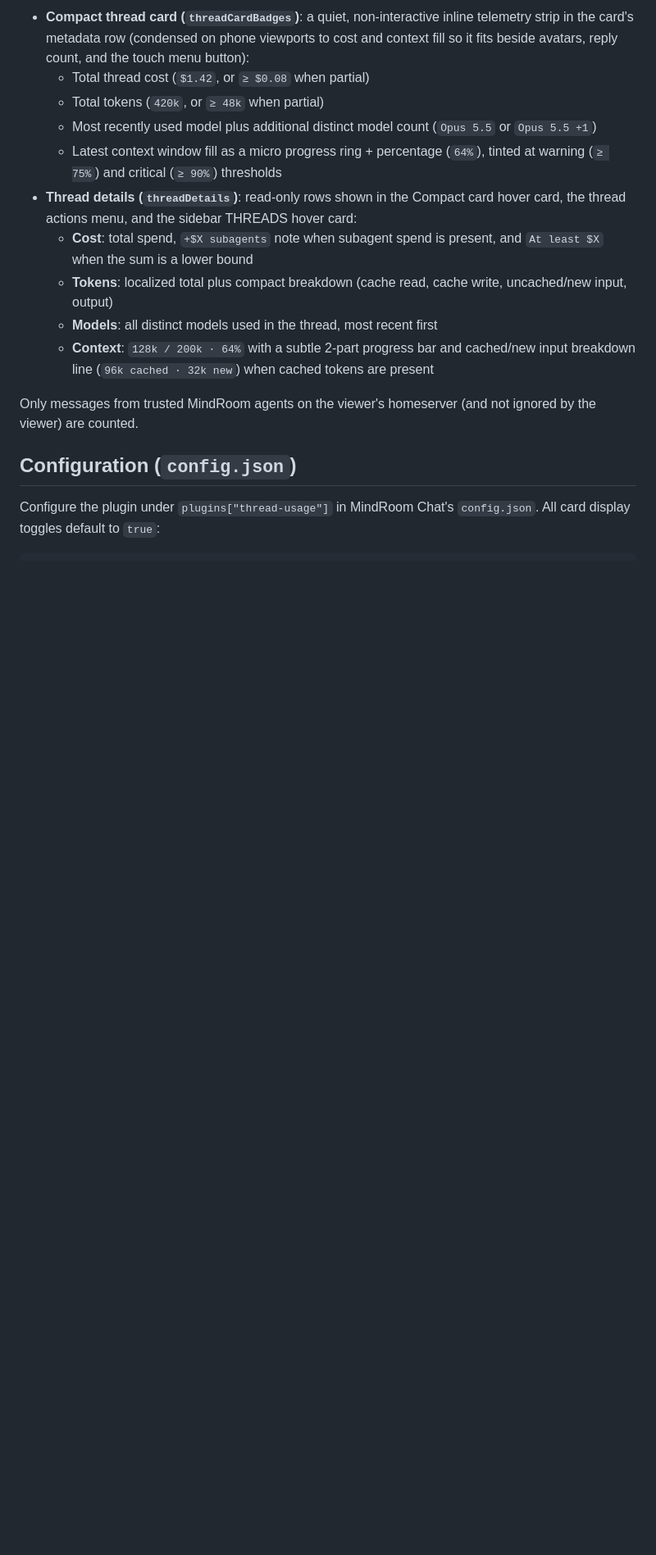
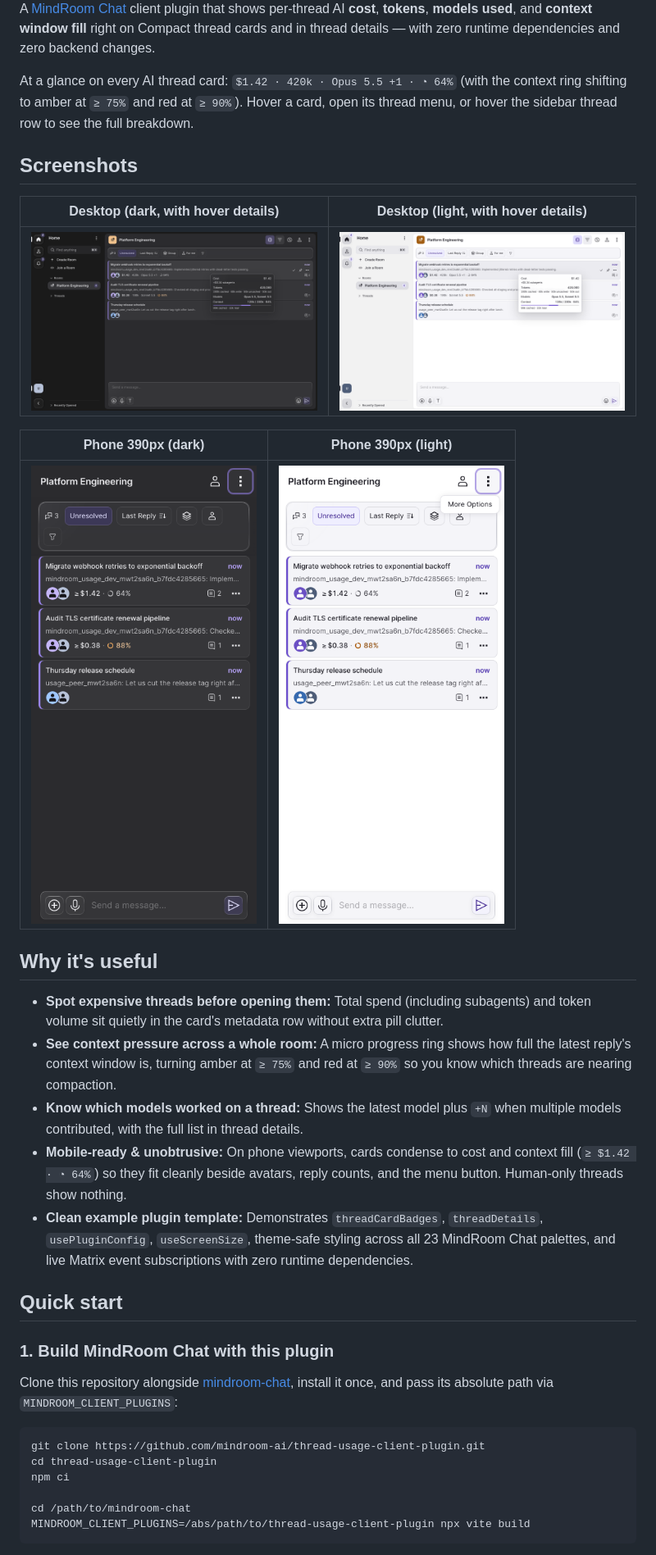
Before and after one commit to mindroom-ai/thread-usage-client-plugin, a Markdown page: README.md, the part around one of its changes. Shown at 82% size. Rendered like a GitHub page; pictures changed too: docs/screenshots/hover-dark.png (added), docs/screenshots/hover-light.png (added), docs/screenshots/phone-dark.png (added); blank space fills up the shorter version.

Commit message:
Add screenshots and rewrite README with clear quick start
Assisted-by: MindRoom DevAgent:google/gemini-4-neon <https://github.com/mindroom-ai/mindroom>

````diff
--- a/README.md
+++ b/README.md
@@ -6,17 +11,38 @@ A standalone example [MindRoom Chat](https://github.com/mindroom-ai/mindroom-cha
 
-- **Compact thread card (`threadCardBadges`)**: a quiet, non-interactive inline telemetry strip in the card's metadata row (condensed on phone viewports to cost and context fill so it fits beside avatars, reply count, and the touch menu button):
-  - Total thread cost (`$1.42`, or `≥ $0.08` when partial)
-  - Total tokens (`420k`, or `≥ 48k` when partial)
-  - Most recently used model plus additional distinct model count (`Opus 5.5` or `Opus 5.5 +1`)
-  - Latest context window fill as a micro progress ring + percentage (`64%`), tinted at warning (`≥ 75%`) and critical (`≥ 90%`) thresholds
-- **Thread details (`threadDetails`)**: read-only rows shown in the Compact card hover card, the thread actions menu, and the sidebar THREADS hover card:
-  - **Cost**: total spend, `+$X subagents` note when subagent spend is present, and `At least $X` when the sum is a lower bound
-  - **Tokens**: localized total plus compact breakdown (cache read, cache write, uncached/new input, output)
-  - **Models**: all distinct models used in the thread, most recent first
-  - **Context**: `128k / 200k · 64%` with a subtle 2-part progress bar and cached/new input breakdown line (`96k cached · 32k new`) when cached tokens are present
+A [MindRoom Chat](https://github.com/mindroom-ai/mindroom-chat) client plugin that shows per-thread AI **cost**, **tokens**, **models used**, and **context window fill** right on Compact thread cards and in thread details — with zero runtime dependencies and zero backend changes.
 
-Only messages from trusted MindRoom agents on the viewer's homeserver (and not ignored by the viewer) are counted.
+At a glance on every AI thread card: `$1.42 · 420k · Opus 5.5 +1 · ◔ 64%` (with the context ring shifting to amber at `≥ 75%` and red at `≥ 90%`). Hover a card, open its thread menu, or hover the sidebar thread row to see the full breakdown.
 
-## Configuration (`config.json`)
+## Screenshots
 
-Configure the plugin under `plugins["thread-usage"]` in MindRoom Chat's `config.json`. All card display toggles default to `true`:
+| Desktop (dark, with hover details)                                  | Desktop (light, with hover details)                                   |
+| ------------------------------------------------------------------- | --------------------------------------------------------------------- |
+| ![Desktop dark with hover details](docs/screenshots/hover-dark.png) | ![Desktop light with hover details](docs/screenshots/hover-light.png) |
+
+| Phone 390px (dark)                             | Phone 390px (light)                              |
+| ---------------------------------------------- | ------------------------------------------------ |
+| ![Phone dark](docs/screenshots/phone-dark.png) | ![Phone light](docs/screenshots/phone-light.png) |
+
+## Why it's useful
+
+- **Spot expensive threads before opening them:** Total spend (including subagents) and token volume sit quietly in the card's metadata row without extra pill clutter.
+- **See context pressure across a whole room:** A micro progress ring shows how full the latest reply's context window is, turning amber at `≥ 75%` and red at `≥ 90%` so you know which threads are nearing compaction.
+- **Know which models worked on a thread:** Shows the latest model plus `+N` when multiple models contributed, with the full list in thread details.
+- **Mobile-ready & unobtrusive:** On phone viewports, cards condense to cost and context fill (`≥ $1.42 · ◔ 64%`) so they fit cleanly beside avatars, reply counts, and the menu button. Human-only threads show nothing.
+- **Clean example plugin template:** Demonstrates `threadCardBadges`, `threadDetails`, `usePluginConfig`, `useScreenSize`, theme-safe styling across all 23 MindRoom Chat palettes, and live Matrix event subscriptions with zero runtime dependencies.
+
+## Quick start
+
+### 1. Build MindRoom Chat with this plugin
+
+Clone this repository alongside [mindroom-chat](https://github.com/mindroom-ai/mindroom-chat), install it once, and pass its absolute path via `MINDROOM_CLIENT_PLUGINS`:
+
+```bash
+git clone https://github.com/mindroom-ai/thread-usage-client-plugin.git
+cd thread-usage-client-plugin
+npm ci
+
+cd /path/to/mindroom-chat
+MINDROOM_CLIENT_PLUGINS=/abs/path/to/thread-usage-client-plugin npx vite build
+```
+
````
Also changed, not shown: other parts of README.md (+50 -16 lines).
